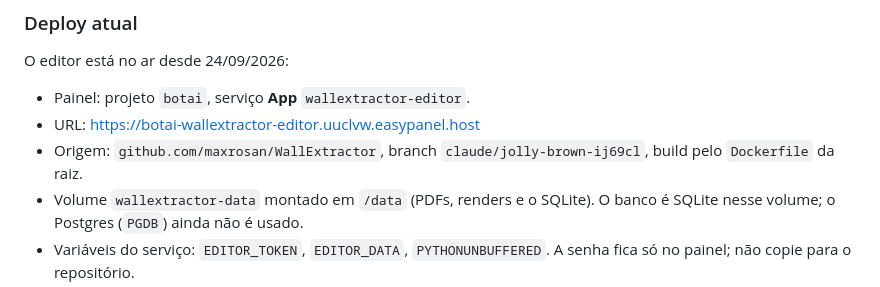
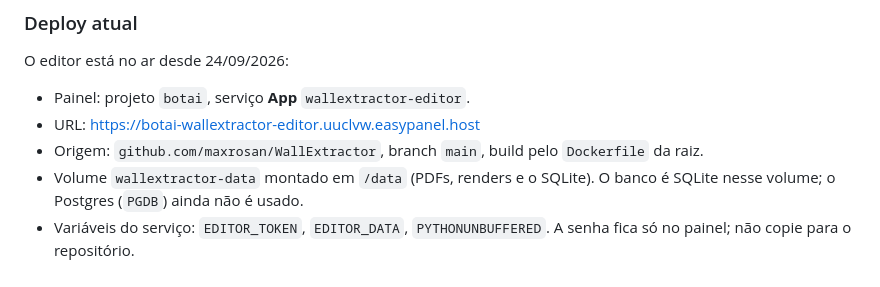
Before and after one commit to maxrosan/WallExtractor, a Markdown page: docs/editor.md, the part around the change. Rendered like a GitHub page.

```diff
--- a/docs/editor.md
+++ b/docs/editor.md
@@ -101,8 +101,7 @@ O editor está no ar desde 24/09/2026:
 
 - Painel: projeto `botai`, serviço **App** `wallextractor-editor`.
 - URL: https://botai-wallextractor-editor.uuclvw.easypanel.host
-- Origem: `github.com/maxrosan/WallExtractor`, branch
-  `claude/jolly-brown-ij69cl`, build pelo `Dockerfile` da raiz.
+- Origem: `github.com/maxrosan/WallExtractor`, branch `main`, build pelo `Dockerfile` da raiz.
 - Volume `wallextractor-data` montado em `/data` (PDFs, renders e o SQLite).
   O banco é SQLite nesse volume; o Postgres (`PGDB`) ainda não é usado.
 - Variáveis do serviço: `EDITOR_TOKEN`, `EDITOR_DATA`, `PYTHONUNBUFFERED`.
```
Also changed, not shown: CLAUDE.md (added, +178 -0 lines), docs/experimentos.md (+19 -0 lines).
